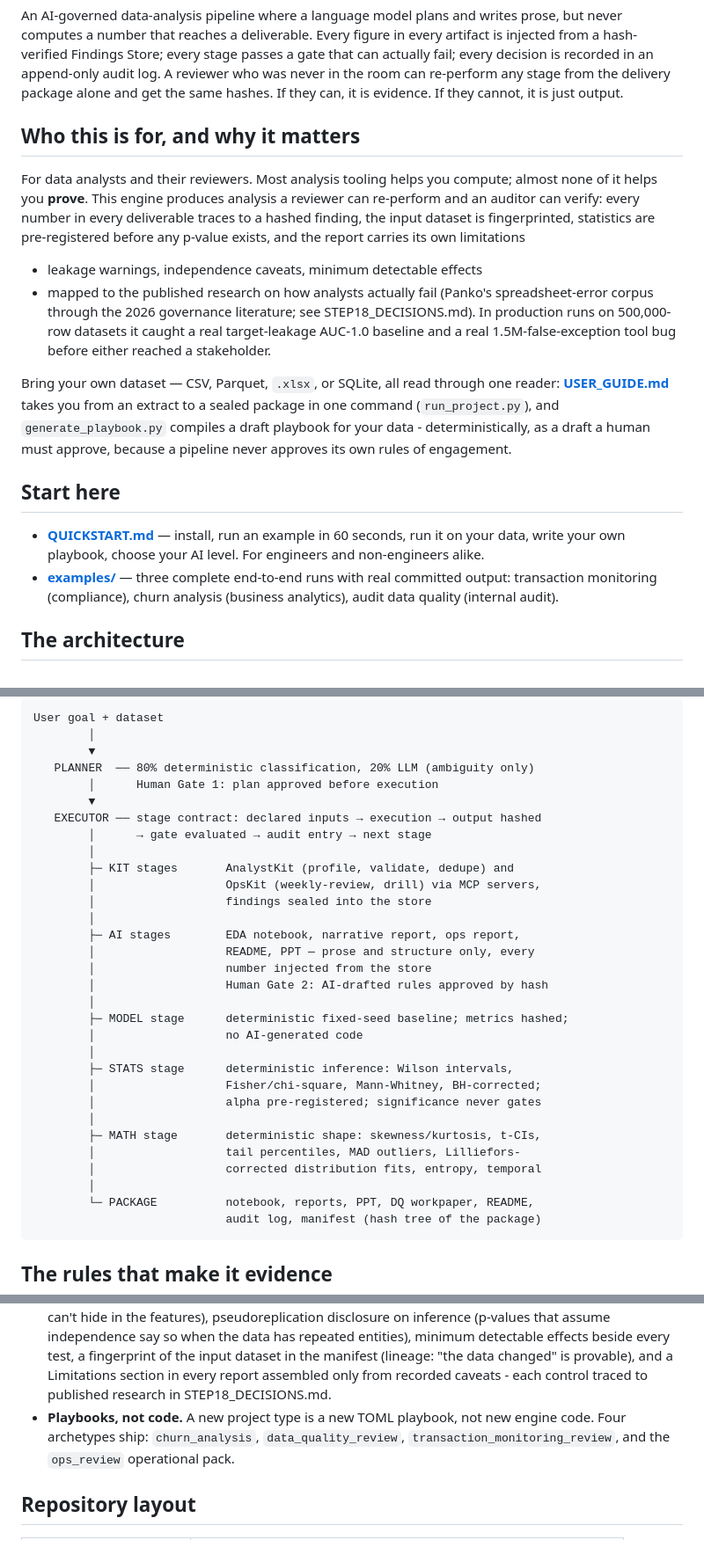
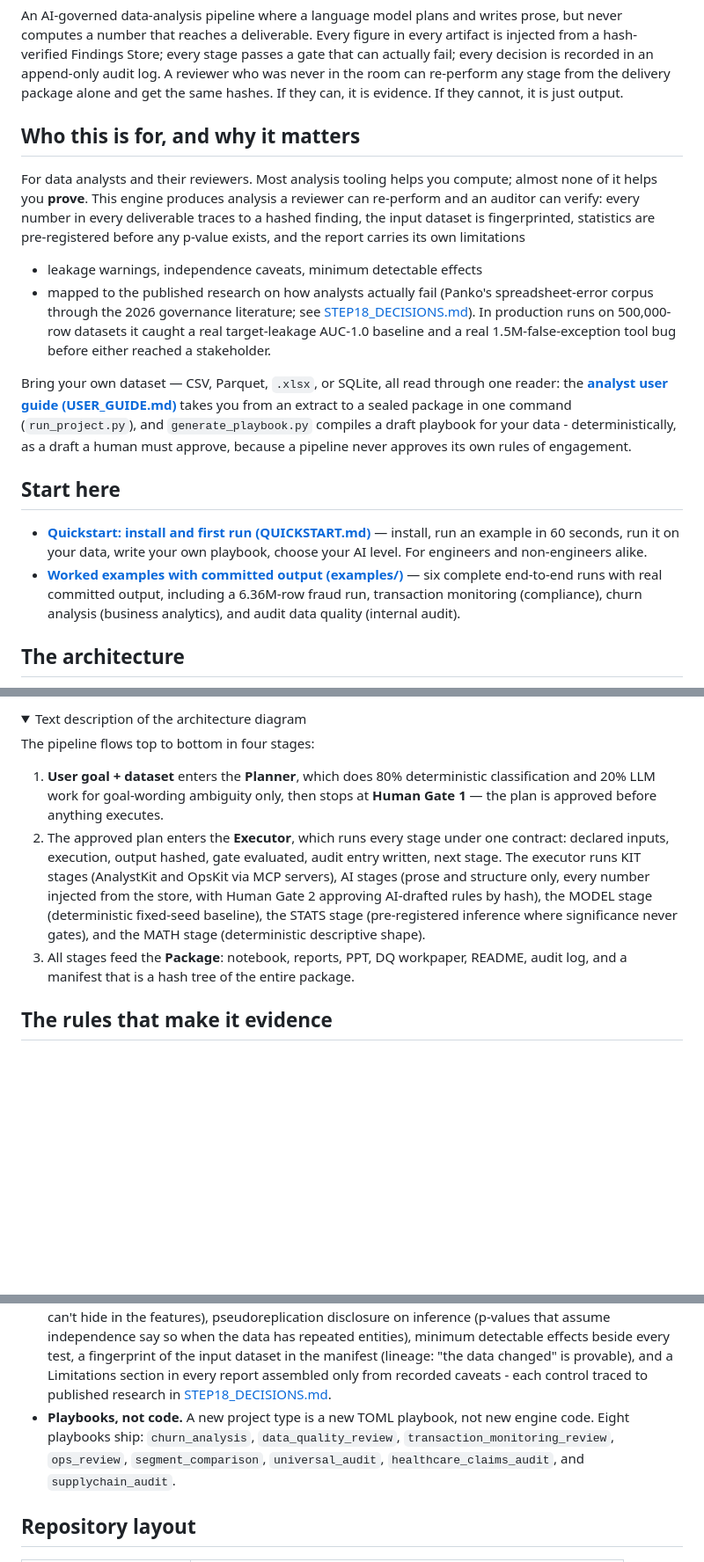
Before and after one commit to MohdSaifHussain/delivery-engine, a Markdown page: README.md, 3 parts joined by grey strips. Shown at 88% size. GitHub-like rendering; folded sections open; blank space fills up the shorter version.

Commit message:
docs: accessible README — rendered architecture diagram with text alternative, descriptive links, corrected example and playbook counts

````diff
--- a/README.md
+++ b/README.md
@@ -13,7 +16,6 @@ append-only audit log. A reviewer who was never in the room can re-perform any
 stage from the delivery package alone and get the same hashes. If they can, it
 is evidence. If they cannot, it is just output.
 
-
 ## Who this is for, and why it matters
 
 For data analysts and their reviewers. Most analysis tooling helps
@@ -25,13 +27,13 @@ before any p-value exists, and the report carries its own limitations
 - leakage warnings, independence caveats, minimum detectable effects
 - mapped to the published research on how analysts actually fail
 (Panko's spreadsheet-error corpus through the 2026 governance
-literature; see STEP18_DECISIONS.md). In production runs on
+literature; see [STEP18_DECISIONS.md](STEP18_DECISIONS.md)). In production runs on
 500,000-row datasets it caught a real target-leakage AUC-1.0 baseline
 and a real 1.5M-false-exception tool bug before either reached a
 stakeholder.
 
 Bring your own dataset — CSV, Parquet, `.xlsx`, or SQLite, all read
-through one reader: **[USER_GUIDE.md](USER_GUIDE.md)** takes you
+through one reader: the **[analyst user guide (USER_GUIDE.md)](USER_GUIDE.md)** takes you
 from an extract to a sealed package in one command
 (`run_project.py`), and `generate_playbook.py` compiles a draft
 playbook for your data - deterministically, as a draft a human must
@@ -40,12 +42,13 @@ engagement.
 
 ## Start here
 
-- **[QUICKSTART.md](QUICKSTART.md)** — install, run an example in 60
+- **[Quickstart: install and first run (QUICKSTART.md)](QUICKSTART.md)** — install, run an example in 60
   seconds, run it on your data, write your own playbook, choose your AI
   level. For engineers and non-engineers alike.
-- **[examples/](examples/)** — three complete end-to-end runs with real
-  committed output: transaction monitoring (compliance), churn analysis
-  (business analytics), audit data quality (internal audit).
+- **[Worked examples with committed output (examples/)](examples/)** — six complete end-to-end runs with real
+  committed output, including a 6.36M-row fraud run, transaction
+  monitoring (compliance), churn analysis (business analytics), and
+  audit data quality (internal audit).
 
 ## The architecture
 
@@ -52,33 +77,24 @@ engagement.
 ```
-User goal + dataset
-        │
-        ▼
-   PLANNER  ── 80% deterministic classification, 20% LLM (ambiguity only)
-        │      Human Gate 1: plan approved before execution
-        ▼
-   EXECUTOR ── stage contract: declared inputs → execution → output hashed
-        │      → gate evaluated → audit entry → next stage
-        │
-        ├─ KIT stages       AnalystKit (profile, validate, dedupe) and
-        │                   OpsKit (weekly-review, drill) via MCP servers,
-        │                   findings sealed into the store
-        │
-        ├─ AI stages        EDA notebook, narrative report, ops report,
-        │                   README, PPT — prose and structure only, every
-        │                   number injected from the store
-        │                   Human Gate 2: AI-drafted rules approved by hash
-        │
-        ├─ MODEL stage      deterministic fixed-seed baseline; metrics hashed;
-        │                   no AI-generated code
-        │
-        ├─ STATS stage      deterministic inference: Wilson intervals,
-        │                   Fisher/chi-square, Mann-Whitney, BH-corrected;
-        │                   alpha pre-registered; significance never gates
-        │
-        ├─ MATH stage       deterministic shape: skewness/kurtosis, t-CIs,
-        │                   tail percentiles, MAD outliers, Lilliefors-
-        │                   corrected distribution fits, entropy, temporal
-        │
-        └─ PACKAGE          notebook, reports, PPT, DQ workpaper, README,
-                            audit log, manifest (hash tree of the package)
-```
+
+<details>
+<summary>Text description of the architecture diagram</summary>
+
+The pipeline flows top to bottom in four stages:
+
+1. **User goal + dataset** enters the **Planner**, which does 80%
+   deterministic classification and 20% LLM work for goal-wording
+   ambiguity only, then stops at **Human Gate 1** — the plan is approved
+   before anything executes.
+2. The approved plan enters the **Executor**, which runs every stage
+   under one contract: declared inputs, execution, output hashed, gate
+   evaluated, audit entry written, next stage. The executor runs KIT
+   stages (AnalystKit and OpsKit via MCP servers), AI stages (prose and
+   structure only, every number injected from the store, with Human
+   Gate 2 approving AI-drafted rules by hash), the MODEL stage
+   (deterministic fixed-seed baseline), the STATS stage (pre-registered
+   inference where significance never gates), and the MATH stage
+   (deterministic descriptive shape).
+3. All stages feed the **Package**: notebook, reports, PPT, DQ
+   workpaper, README, audit log, and a manifest that is a hash tree of
+   the entire package.
+
@@ -116,11 +133,12 @@ User goal + dataset
   input dataset in the manifest (lineage: "the data changed" is
   provable), and a Limitations section in every report assembled only
   from recorded caveats - each control traced to published research
-  in STEP18_DECISIONS.md.
+  in [STEP18_DECISIONS.md](STEP18_DECISIONS.md).
 - **Playbooks, not code.** A new project type is a new TOML playbook, not new
-  engine code. Four archetypes ship: `churn_analysis`,
-  `data_quality_review`, `transaction_monitoring_review`, and the
-  `ops_review` operational pack.
+  engine code. Eight playbooks ship: `churn_analysis`,
+  `data_quality_review`, `transaction_monitoring_review`,
+  `ops_review`, `segment_comparison`, `universal_audit`,
+  `healthcare_claims_audit`, and `supplychain_audit`.
 
 ## Repository layout
 
````
Also changed, not shown: other parts of README.md (+26 -0 lines).
